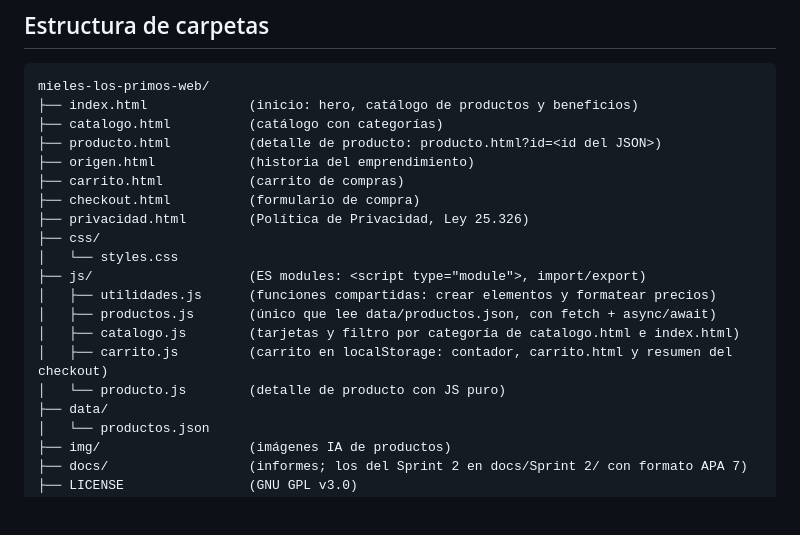
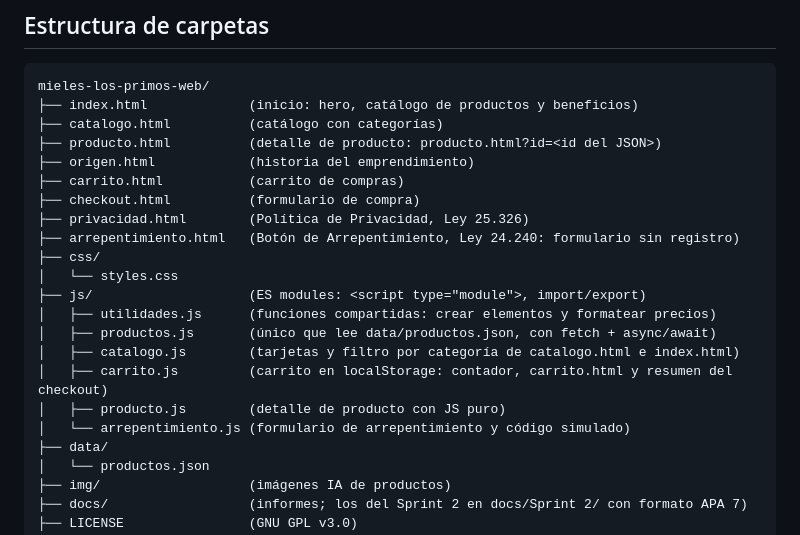
Before and after one commit to juanimol19/mieles-los-primos-web, a Markdown page: CLAUDE.md, the part around the change. Rendered like a GitHub page; blank space fills up the shorter version.

```diff
--- a/CLAUDE.md
+++ b/CLAUDE.md
@@ -78,6 +78,7 @@ mieles-los-primos-web/
 ├── carrito.html           (carrito de compras)
 ├── checkout.html          (formulario de compra)
 ├── privacidad.html        (Política de Privacidad, Ley 25.326)
+├── arrepentimiento.html   (Botón de Arrepentimiento, Ley 24.240: formulario sin registro)
 ├── css/
 │   └── styles.css
 ├── js/                    (ES modules: <script type="module">, import/export)
@@ -85,7 +86,8 @@ mieles-los-primos-web/
 │   ├── productos.js       (único que lee data/productos.json, con fetch + async/await)
 │   ├── catalogo.js        (tarjetas y filtro por categoría de catalogo.html e index.html)
 │   ├── carrito.js         (carrito en localStorage: contador, carrito.html y resumen del checkout)
-│   └── producto.js        (detalle de producto con JS puro)
+│   ├── producto.js        (detalle de producto con JS puro)
+│   └── arrepentimiento.js (formulario de arrepentimiento y código simulado)
 ├── data/
 │   └── productos.json
 ├── img/                   (imágenes IA de productos)
```
Also changed, not shown: README.md (+3 -1 lines).
